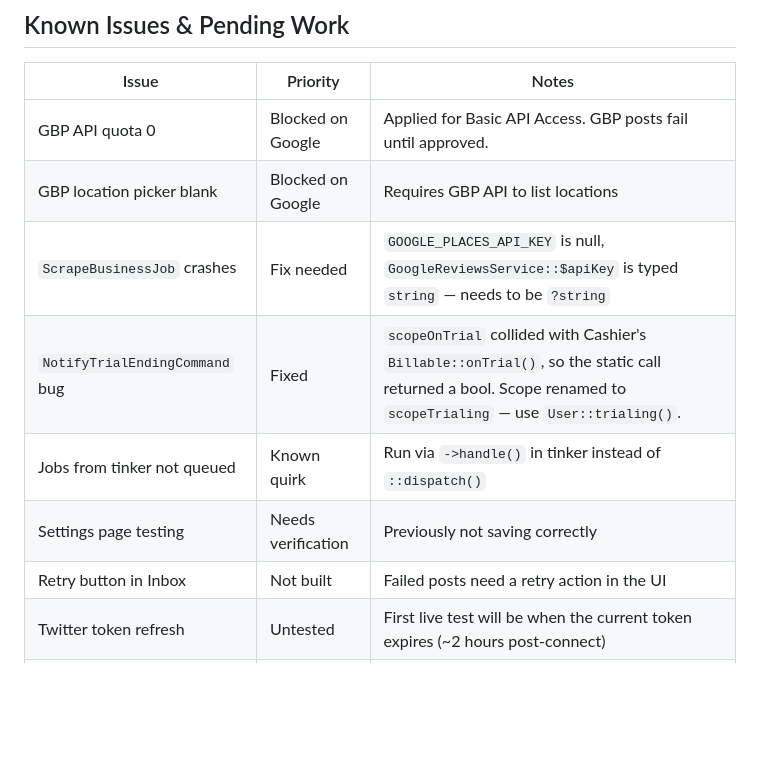
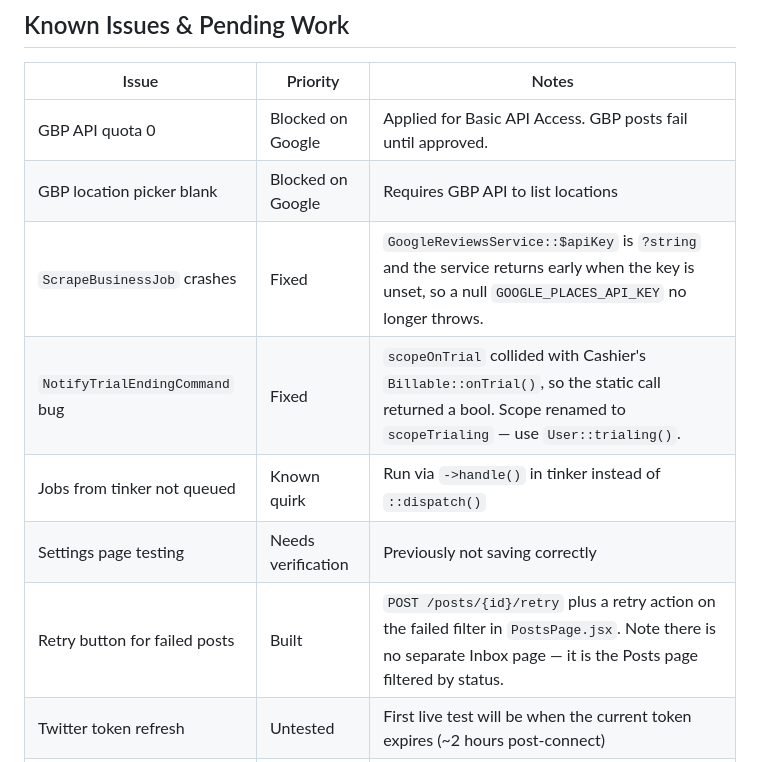
Before and after one commit to dijitul/postd, a Markdown page: CLAUDE.md, the part around the change. GitHub-like rendering; blank space fills up the shorter version.

Commit message:
Correct three stale rows in Known Issues
Verified against the code rather than the table. GoogleReviewsService
already types apiKey as ?string and returns early when it is unset, and the
retry action exists as both a route and a button on the failed filter. Also
noted that there is no separate Inbox page; it is the Posts page filtered
by status, which the routes list above implies otherwise.

Co-Authored-By: Claude Opus 5 <noreply@anthropic.com>

```diff
--- a/CLAUDE.md
+++ b/CLAUDE.md
@@ -444,11 +444,11 @@ DB::table('failed_jobs')->orderByRaw('id DESC')->first();
 |---|---|---|
 | GBP API quota 0 | Blocked on Google | Applied for Basic API Access. GBP posts fail until approved. |
 | GBP location picker blank | Blocked on Google | Requires GBP API to list locations |
-| `ScrapeBusinessJob` crashes | Fix needed | `GOOGLE_PLACES_API_KEY` is null, `GoogleReviewsService::$apiKey` is typed `string` — needs to be `?string` |
+| `ScrapeBusinessJob` crashes | Fixed | `GoogleReviewsService::$apiKey` is `?string` and the service returns early when the key is unset, so a null `GOOGLE_PLACES_API_KEY` no longer throws. |
 | `NotifyTrialEndingCommand` bug | Fixed | `scopeOnTrial` collided with Cashier's `Billable::onTrial()`, so the static call returned a bool. Scope renamed to `scopeTrialing` — use `User::trialing()`. |
 | Jobs from tinker not queued | Known quirk | Run via `->handle()` in tinker instead of `::dispatch()` |
 | Settings page testing | Needs verification | Previously not saving correctly |
-| Retry button in Inbox | Not built | Failed posts need a retry action in the UI |
+| Retry button for failed posts | Built | `POST /posts/{id}/retry` plus a retry action on the failed filter in `PostsPage.jsx`. Note there is no separate Inbox page — it is the Posts page filtered by status. |
 | Twitter token refresh | Untested | First live test will be when the current token expires (~2 hours post-connect) |
 | LinkedIn Community Management API | Blocked on LinkedIn | Access form submitted, awaiting review. Code complete but untested end to end — connecting fails until the product is granted. |
 | `LINKEDIN_API_VERSION` unverified | Verify before launch | Set to `202506` as a placeholder. Confirm against LinkedIn's current version list; an unsupported value fails every `/rest/*` call. |
```
